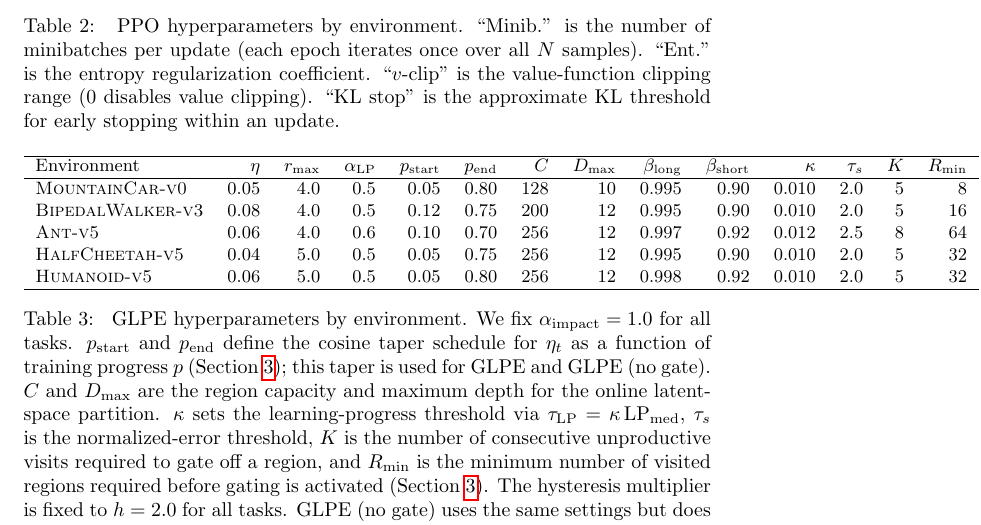
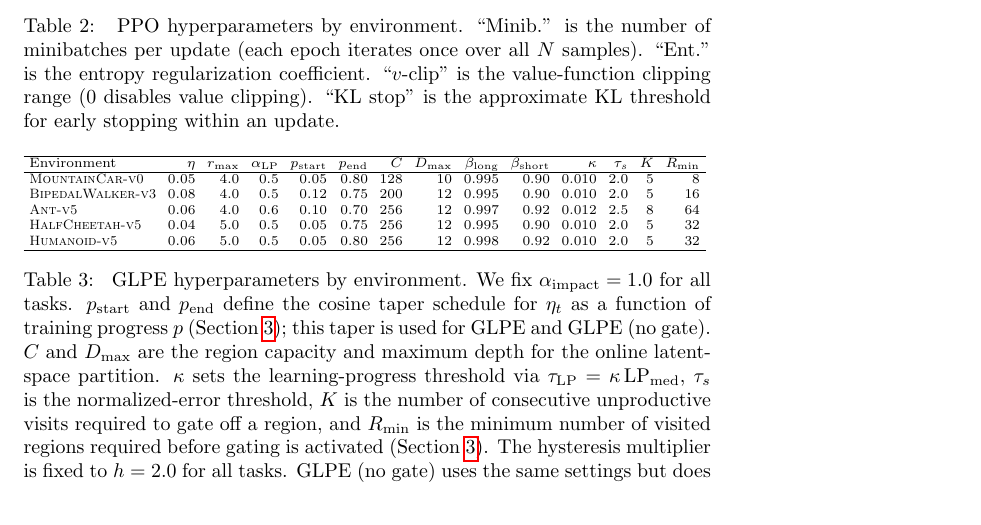
Before and after one commit to mikaelvincent/gated-learning-progress-exploration, a LaTeX paper (paper/targets/arxiv.tex, which reads paper/tables/glpe_hparams.tex): part of page 11 of 23, cut so that both start at the same text. Compiled offline with pdfLaTeX.

Commit message:
Fit GLPE hyperparameter table to page
* Resize wide tabular to \textwidth and tighten spacing
* Avoid overfull boxes across publication templates

```diff
--- a/paper/tables/glpe_hparams.tex
+++ b/paper/tables/glpe_hparams.tex
@@ -1,6 +1,8 @@
 \begin{table*}[t]
 \centering
-\small
+{\scriptsize
+\setlength{\tabcolsep}{3pt}
+\resizebox{\textwidth}{!}{%
 \begin{tabular}{lrrrrrrrrrrrrr}
 \hline
 Environment & $\eta$ & $r_{\max}$ & $\alpha_{\mathrm{LP}}$ & $p_{\mathrm{start}}$ & $p_{\mathrm{end}}$ & $C$ & $D_{\max}$ & $\beta_{\mathrm{long}}$ & $\beta_{\mathrm{short}}$ & $\kappa$ & $\tau_s$ & $K$ & $R_{\min}$ \\
```
Also changed, not shown: paper/tables/glpe_hparams.tex (1 more changed lines).
